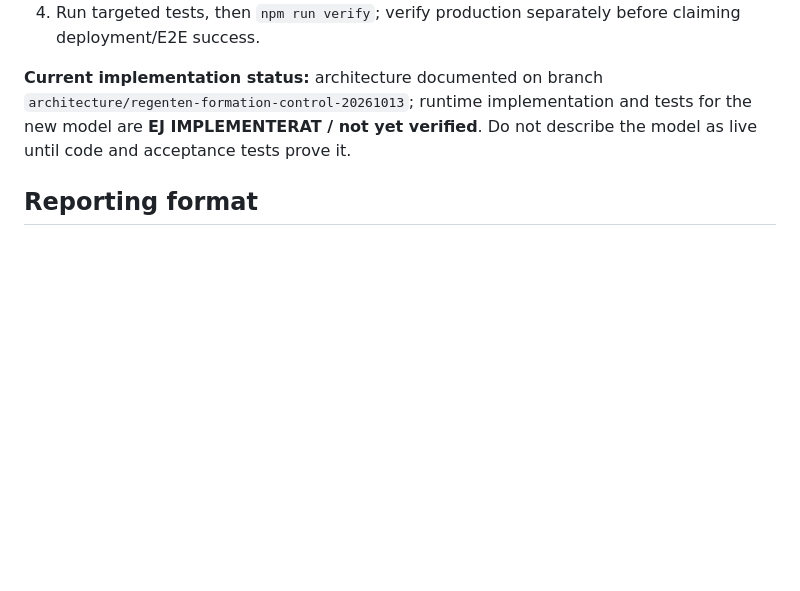
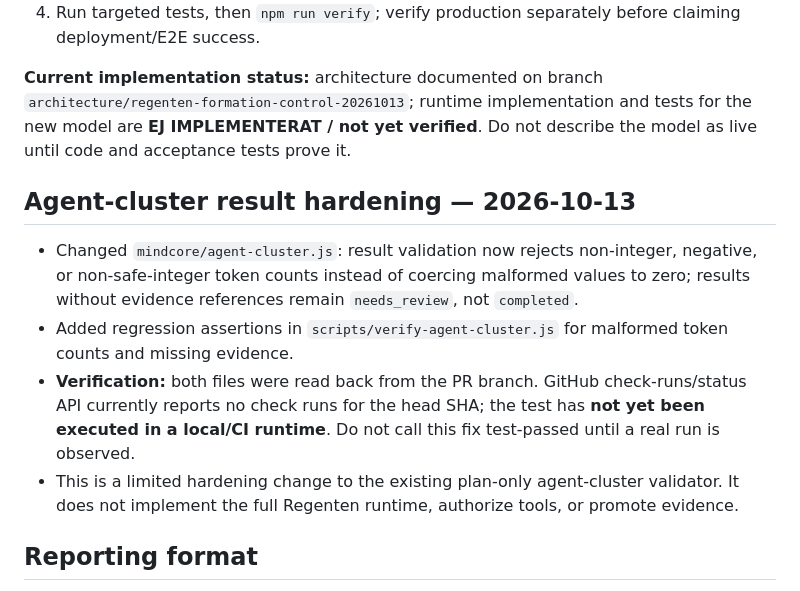
Before and after one commit to selotisk-source/Osiris-mindcloud-ui, a Markdown page: MINDCORE_CURRENT_STATE.md, the part around the change. GitHub-like rendering; blank space fills up the shorter version.

Commit message:
docs: record agent cluster hardening and verification status

```diff
--- a/MINDCORE_CURRENT_STATE.md
+++ b/MINDCORE_CURRENT_STATE.md
@@ -100,6 +100,13 @@ Establish and verify the real MindCore/MindCloud execution loop across backend a
 
 **Current implementation status:** architecture documented on branch `architecture/regenten-formation-control-20261013`; runtime implementation and tests for the new model are **EJ IMPLEMENTERAT / not yet verified**. Do not describe the model as live until code and acceptance tests prove it.
 
+## Agent-cluster result hardening — 2026-10-13
+
+- Changed `mindcore/agent-cluster.js`: result validation now rejects non-integer, negative, or non-safe-integer token counts instead of coercing malformed values to zero; results without evidence references remain `needs_review`, not `completed`.
+- Added regression assertions in `scripts/verify-agent-cluster.js` for malformed token counts and missing evidence.
+- **Verification:** both files were read back from the PR branch. GitHub check-runs/status API currently reports no check runs for the head SHA; the test has **not yet been executed in a local/CI runtime**. Do not call this fix test-passed until a real run is observed.
+- This is a limited hardening change to the existing plan-only agent-cluster validator. It does not implement the full Regenten runtime, authorize tools, or promote evidence.
+
 ## Reporting format
 - **Changed:** exact files and purpose.
 - **Verified:** checks actually run and results.
```
